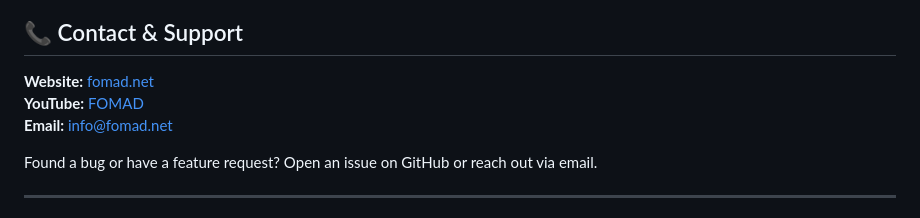
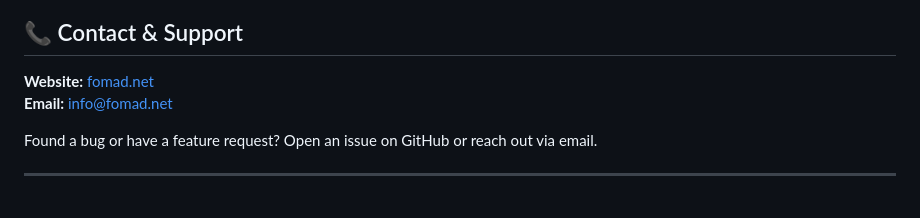
Before and after one commit to fowsi888/lead-scraper, a Markdown page: README.md, the part around the change. Drawn GitHub-style.

Commit message:
Remove YouTube link from README
Removed YouTube link from contact section.

```diff
--- a/README.md
+++ b/README.md
@@ -82,7 +82,6 @@ This software is provided **as-is for personal, commercial, and automation use**
 ## 📞 Contact & Support
 
 **Website:** [fomad.net](https://fomad.net)
-**YouTube:** [FOMAD](https://youtube.com/@FOMAD)
 **Email:** [info@fomad.net](mailto:info@fomad.net)
 
 Found a bug or have a feature request? Open an issue on GitHub or reach out via email.
```
